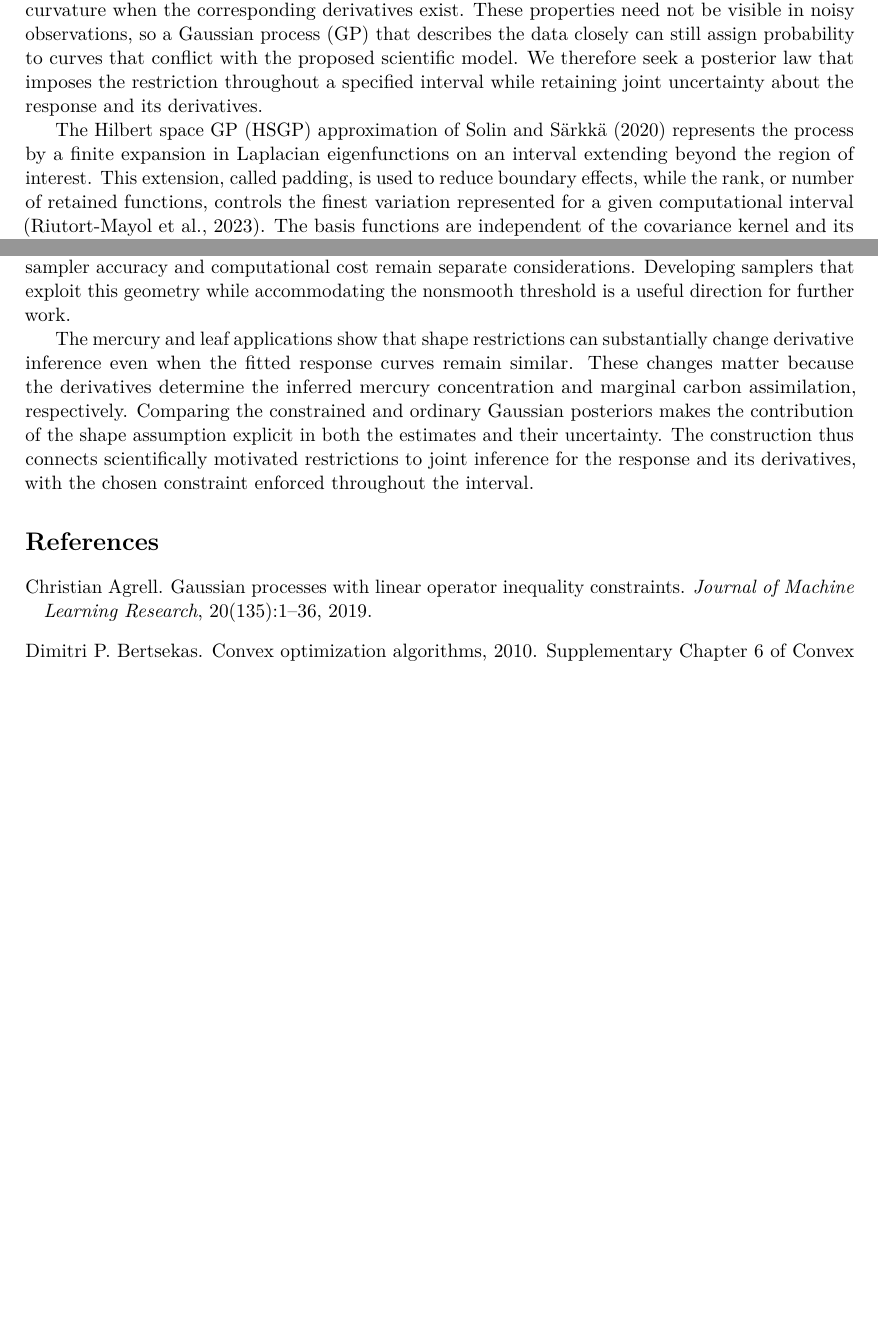
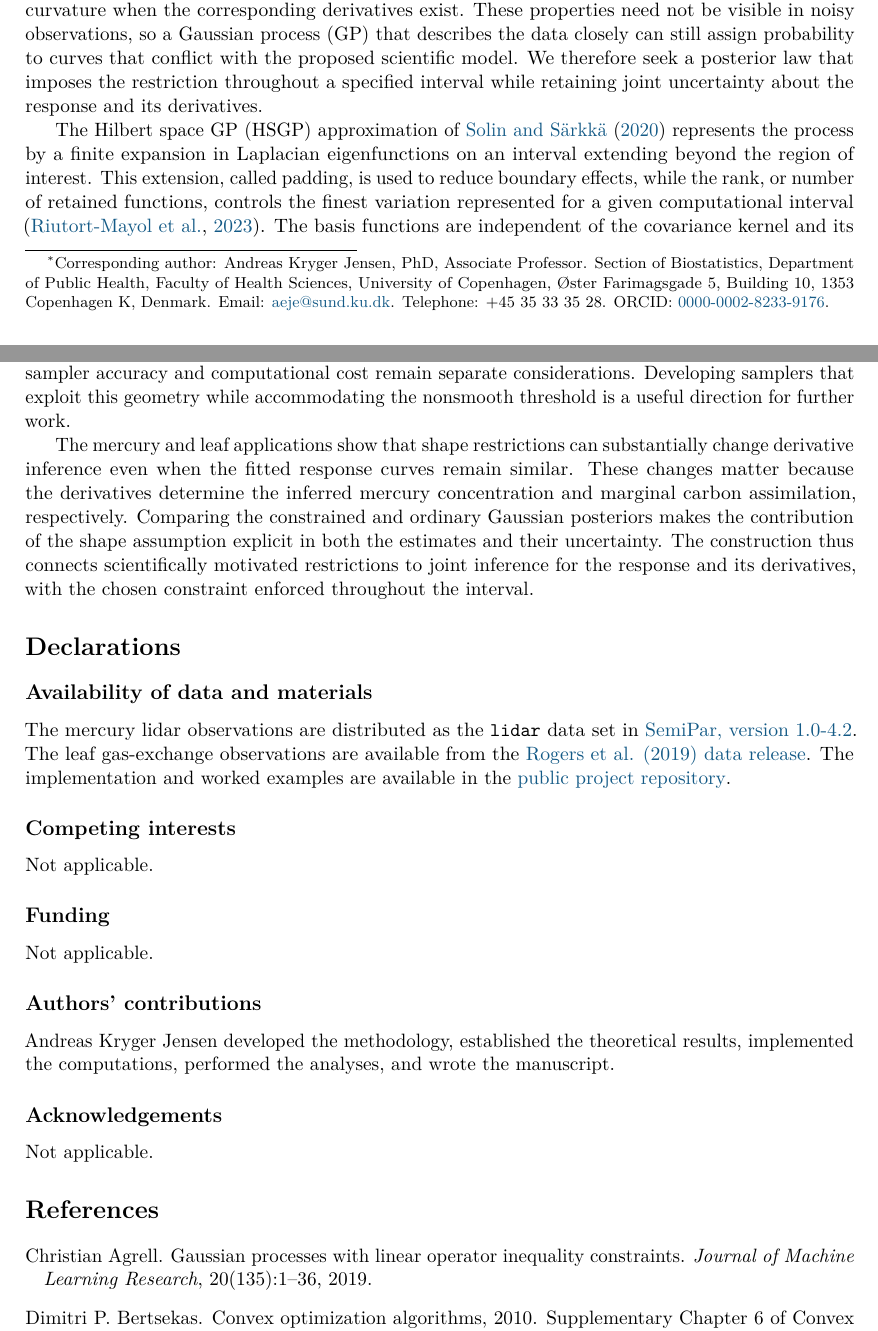
Before and after one commit to aejensen/constrained-HSGP, a LaTeX paper (manuscript/main.tex, which reads manuscript/declarations.tex, manuscript/main_content.tex, manuscript/preamble.tex): two parts of pages 1 and 20 of 44, joined at a grey line, cut so that both start at the same text, the shorter picture padded with empty space. Compiled offline with pdfLaTeX.

Commit message:
Update public manuscripts for Computational Statistics

```diff
--- /dev/null
+++ b/manuscript/declarations.tex
@@ -0,0 +1,23 @@
+\section*{Declarations}
+
+\subsection*{Availability of data and materials}
+The mercury lidar observations are distributed as the \texttt{lidar}
+data set in \href{https://cran.r-project.org/src/contrib/Archive/SemiPar/SemiPar_1.0-4.2.tar.gz}{SemiPar, version 1.0-4.2}.
+The leaf gas-exchange observations are available from the
+\href{https://doi.org/10.5440/1482338}{Rogers et al. (2019) data release}.
+The implementation and worked examples are available in the
+\href{https://github.com/aejensen/constrained-HSGP}{public project repository}.
+
+\subsection*{Competing interests}
+Not applicable.
+
+\subsection*{Funding}
+Not applicable.
+
+\subsection*{Authors' contributions}
+Andreas Kryger Jensen developed the methodology, established the
+theoretical results, implemented the computations, performed the
+analyses, and wrote the manuscript.
+
+\subsection*{Acknowledgements}
+Not applicable.
--- a/manuscript/main_content.tex
+++ b/manuscript/main_content.tex
@@ -43,5 +43,6 @@ assimilation.
 \input{application_leaf.tex}
 \FloatBarrier
 \input{discussion.tex}
+\input{declarations.tex}
 \bibliographystyle{plainnat}
 \bibliography{references}
--- a/manuscript/preamble.tex
+++ b/manuscript/preamble.tex
@@ -7,7 +7,9 @@
 \usepackage[round,authoryear]{natbib}
 \usepackage[commandRef=cref]{proof-at-the-end}
 \usepackage{xr-hyper}
-\usepackage[hidelinks]{hyperref}
+\usepackage{xcolor}
+\definecolor{ManuscriptLink}{HTML}{145A86}
+\usepackage[colorlinks=true,linkcolor=ManuscriptLink,citecolor=ManuscriptLink,urlcolor=ManuscriptLink]{hyperref}
 \usepackage[capitalize,nameinlink,noabbrev]{cleveref}
 \ifdefined\CombinedStandaloneSupplement
 \externaldocument{monotone_convex}
@@ -44,6 +46,6 @@
 \input{application_numbers.tex}
 \newcommand{\CombinedArticleTitle}{Positive, monotone, and convex Gaussian process regression with Laplacian eigenfunctions}
 \title{\CombinedArticleTitle}
-\author{Andreas Kryger Jensen\\Section of Biostatistics, Department of Public Health\\University of Copenhagen}
+\author{Andreas Kryger Jensen\thanks{Corresponding author: Andreas Kryger Jensen, PhD, Associate Professor. Section of Biostatistics, Department of Public Health, Faculty of Health Sciences, University of Copenhagen, {\O}ster Farimagsgade 5, Building 10, 1353 Copenhagen K, Denmark. Email: \href{mailto:aeje@sund.ku.dk}{aeje@sund.ku.dk}. Telephone: +45 35 33 35 28. ORCID: \href{https://orcid.org/0000-0002-8233-9176}{0000-0002-8233-9176}.}\\Section of Biostatistics, Department of Public Health\\University of Copenhagen}
 \date{}
 \hypersetup{pdftitle={Positive, monotone, and convex Gaussian process regression with Laplacian eigenfunctions},pdfauthor={Andreas Kryger Jensen}}
```
Also changed, not shown: manuscript/inline_proofs.pdf, manuscript/main.pdf, manuscript/main_only.pdf, manuscript/supplement.pdf.
